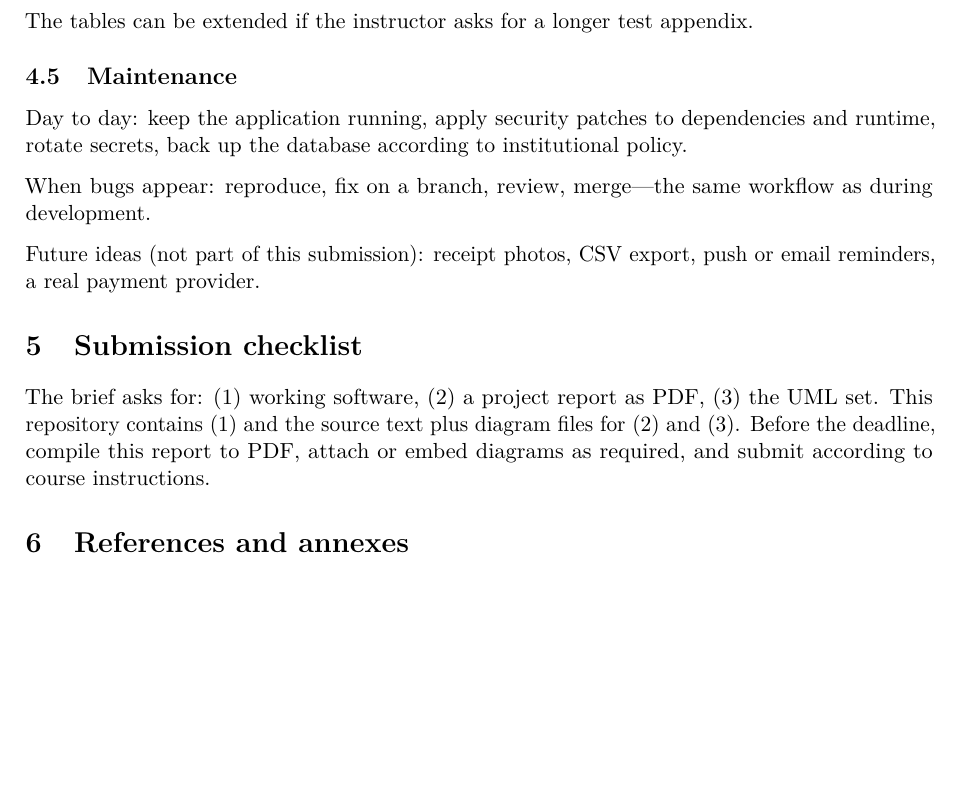
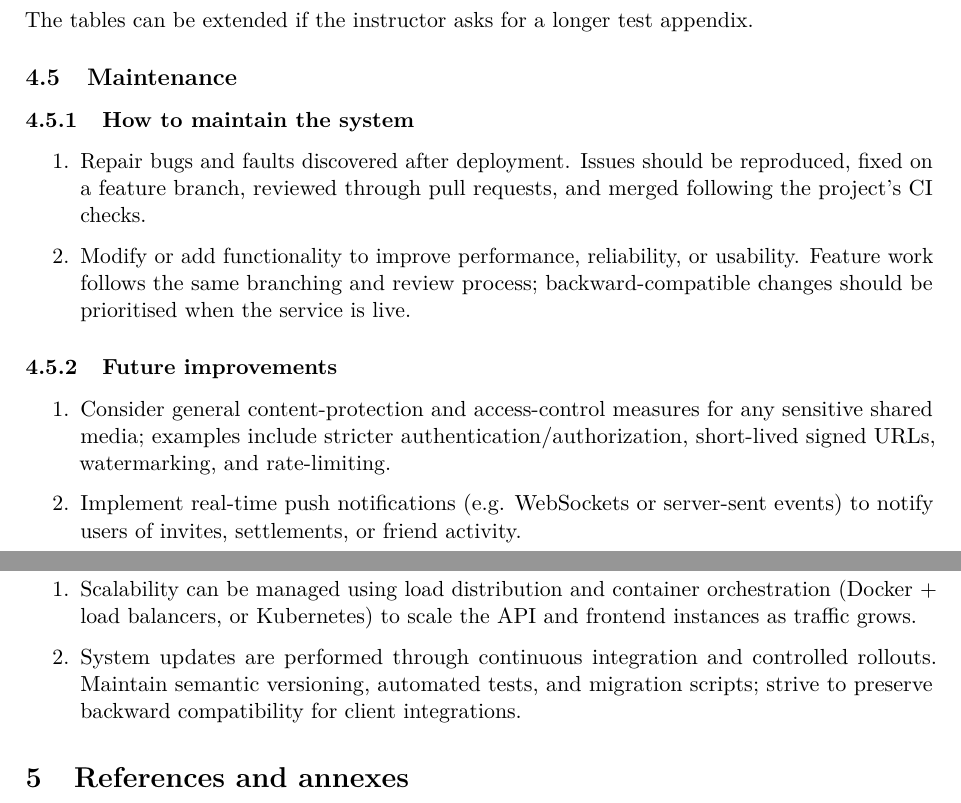
Before and after one commit to SWE-Project-Final-Team/Cayeshni, a LaTeX document (docs/latex/PROJECT_REPORT.tex): part of page 6 of 7 before the commit and two parts of pages 6 and 7 of 7 after it, the two joined at a grey line, cut so that both start at the same text, the shorter picture padded with empty space. Compiled offline with pdfLaTeX.

Commit message:
docs: adjust SDLC to more closely allign with report requirements

```diff
--- a/docs/latex/PROJECT_REPORT.tex
+++ b/docs/latex/PROJECT_REPORT.tex
@@ -11,6 +11,7 @@
 \usepackage{parskip}
 \usepackage{microtype}
 \usepackage[hidelinks]{hyperref}
+\usepackage{url}
 
 % Plain text in \title/\author avoids hyperref PDF-string brace errors at \maketitle.
 \title{Software Development Life Cycle (SDLC) Report\\[0.6em]Cayeshni --- Group Expense Management System}
@@ -258,17 +255,23 @@ TC-03 & Someone who is not in the group cannot read that group transactions. \\
 
 \subsection{Maintenance}
 
-Day to day: keep the application running, apply security patches to dependencies and runtime, rotate secrets, back up the database according to institutional policy.
+\subsubsection{How to maintain the system}
+\begin{enumerate}
+	\item Repair bugs and faults discovered after deployment. Issues should be reproduced, fixed on a feature branch, reviewed through pull requests, and merged following the project's CI checks.
+	\item Modify or add functionality to improve performance, reliability, or usability. Feature work follows the same branching and review process; backward-compatible changes should be prioritised when the service is live.
+\end{enumerate}
 
-When bugs appear: reproduce, fix on a branch, review, merge---the same workflow as during development.
+\subsubsection{Future improvements}
+\begin{enumerate}
+  \item Consider general content-protection and access-control measures for any sensitive shared media; examples include stricter authentication/authorization, short-lived signed URLs, watermarking, and rate-limiting.
+  \item Implement real-time push notifications (e.g. WebSockets or server-sent events) to notify users of invites, settlements, or friend activity.
+\end{enumerate}
 
-Future ideas (not part of this submission): receipt photos, CSV export, push or email reminders, a real payment provider.
-
-%------------------------------------------------------------------
-\section{Submission checklist}
-%------------------------------------------------------------------
-
-The brief asks for: (1)~working software, (2)~a project report as PDF, (3)~the UML set. This repository contains (1) and the source text plus diagram files for (2) and (3). Before the deadline, compile this report to PDF, attach or embed diagrams as required, and submit according to course instructions.
+\subsubsection{Scalability and updates}
+\begin{enumerate}
+	\item Scalability can be managed using load distribution and container orchestration (Docker + load balancers, or Kubernetes) to scale the API and frontend instances as traffic grows.
+	\item System updates are performed through continuous integration and controlled rollouts. Maintain semantic versioning, automated tests, and migration scripts; strive to preserve backward compatibility for client integrations.
+\end{enumerate}
 
 %------------------------------------------------------------------
 \section{References and annexes}
```
Also changed, not shown: docs/latex/PROJECT_REPORT.tex (16 more changed lines).
